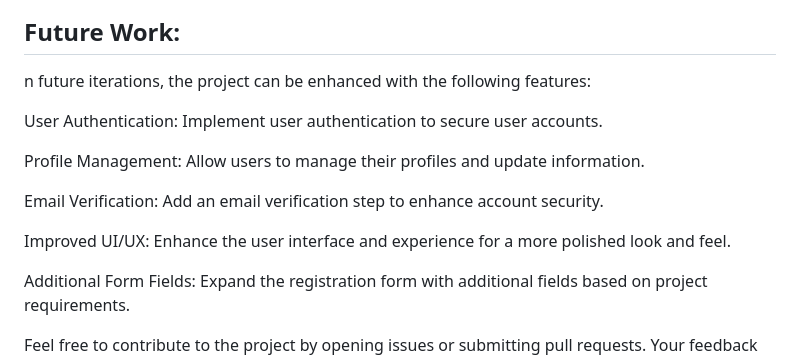
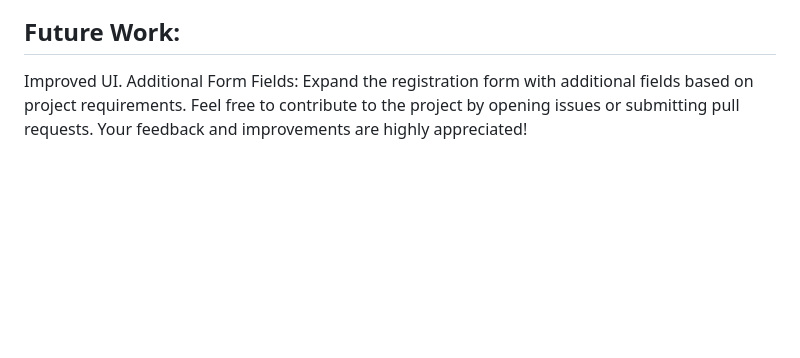
Before and after one commit to Meenu00615/Registration, a Markdown page: README.md, the part around the change printed below. Drawn GitHub-style; blank space fills up the shorter version.

```diff
--- a/README.md
+++ b/README.md
@@ -89,17 +89,6 @@ The registration form application successfully captures user data and stores it
 
 
 ## Future Work:
-
-n future iterations, the project can be enhanced with the following features:
-
-User Authentication: Implement user authentication to secure user accounts.
-
-Profile Management: Allow users to manage their profiles and update information.
-
-Email Verification: Add an email verification step to enhance account security.
-
-Improved UI/UX: Enhance the user interface and experience for a more polished look and feel.
-
+Improved UI.
 Additional Form Fields: Expand the registration form with additional fields based on project requirements.
-
 Feel free to contribute to the project by opening issues or submitting pull requests. Your feedback and improvements are highly appreciated!
```
Also changed, not shown: other parts of README.md (+1 -1 lines).
